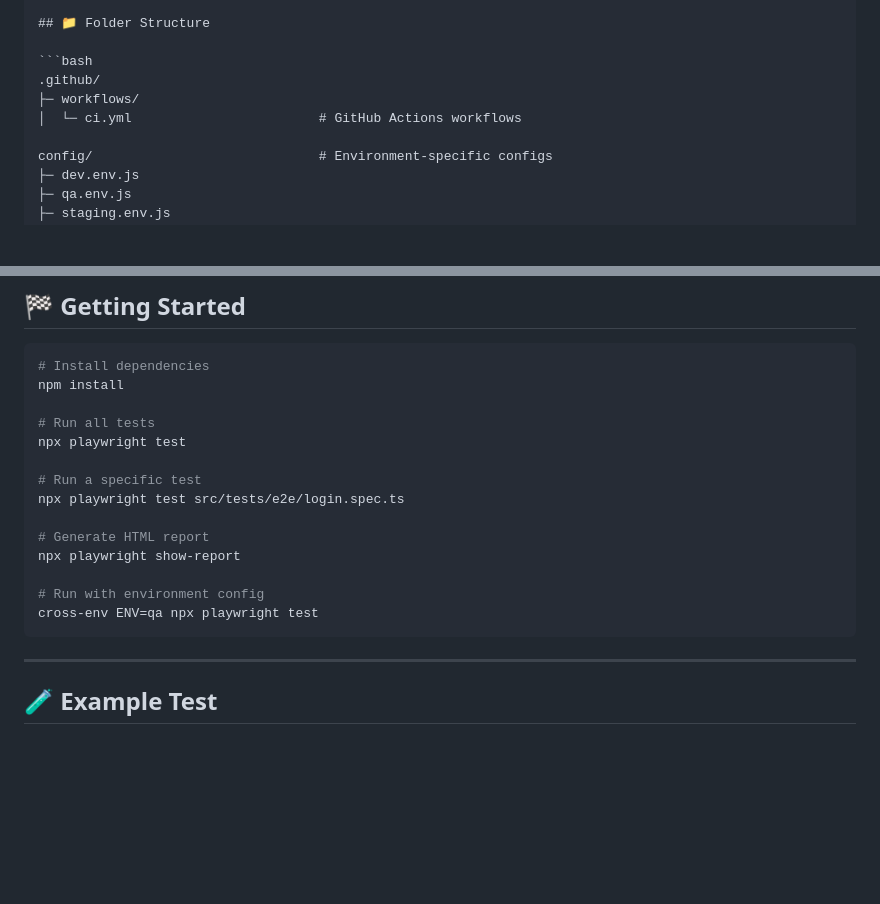
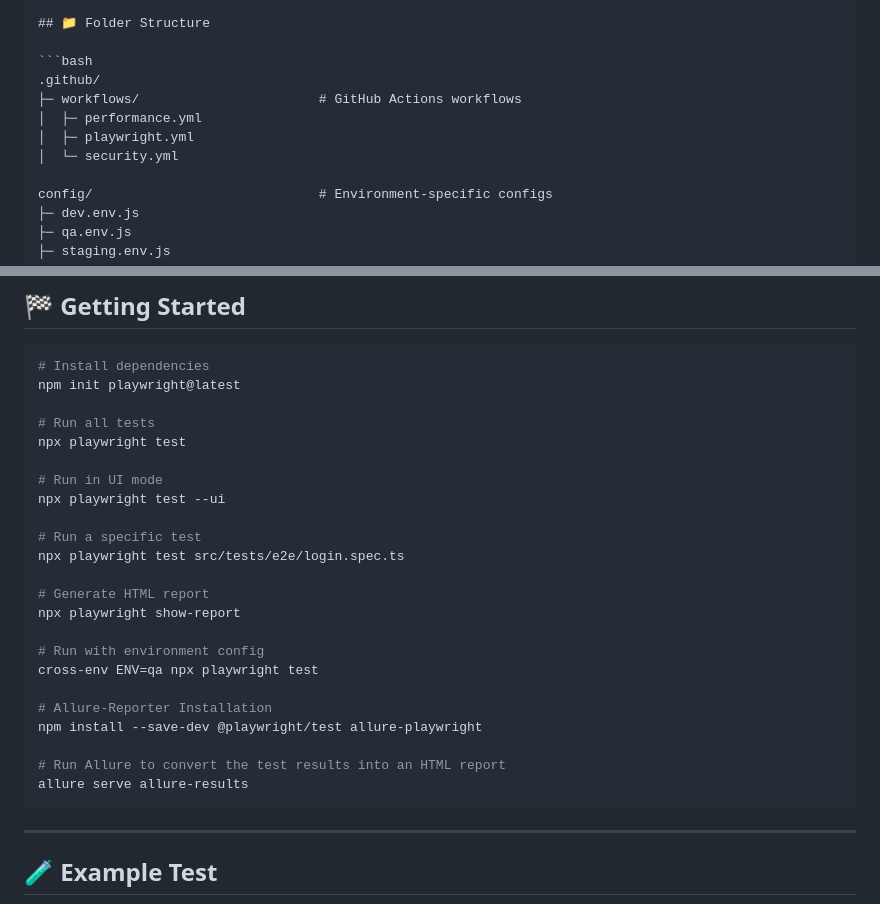
Before and after one commit to bezzohyy/Playwright-End-to-End-E2E-Test-Automation-Framework, a Markdown page: README.md, 2 parts joined by grey strips. GitHub-like rendering; blank space fills up the shorter version.

Commit message:
Update README.md to enhance folder structure clarity and improve installation instructions

````diff
--- a/README.md
+++ b/README.md
@@ -25,8 +25,10 @@ Whether you're validating a checkout flow, simulating mobile interactions, or in
 
 ```bash
 .github/
-├─ workflows/
-│  └─ ci.yml                        # GitHub Actions workflows
+├─ workflows/                       # GitHub Actions workflows
+│  ├─ performance.yml
+│  ├─ playwright.yml
+│  └─ security.yml
 
 config/                             # Environment-specific configs
 ├─ dev.env.js
@@ -158,10 +160,13 @@ This framework is not about “impressing with green checks.” It’s about cre
 
 ```bash
 # Install dependencies
-npm install
+npm init playwright@latest
 
 # Run all tests
 npx playwright test
+
+# Run in UI mode
+npx playwright test --ui
 
 # Run a specific test
 npx playwright test src/tests/e2e/login.spec.ts
@@ -171,6 +176,12 @@ npx playwright show-report
 
 # Run with environment config
 cross-env ENV=qa npx playwright test
+
+# Allure-Reporter Installation
+npm install --save-dev @playwright/test allure-playwright
+
+# Run Allure to convert the test results into an HTML report
+allure serve allure-results
 ```
 
 ---
````
Also changed, not shown: other parts of README.md (+1 -1 lines).
